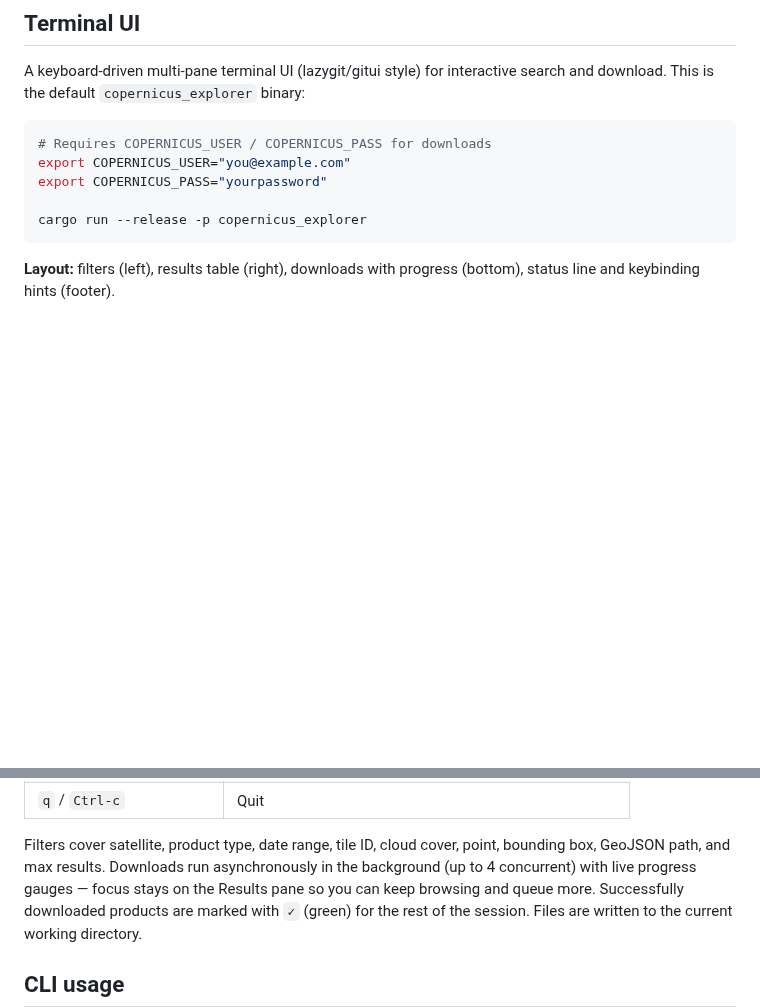
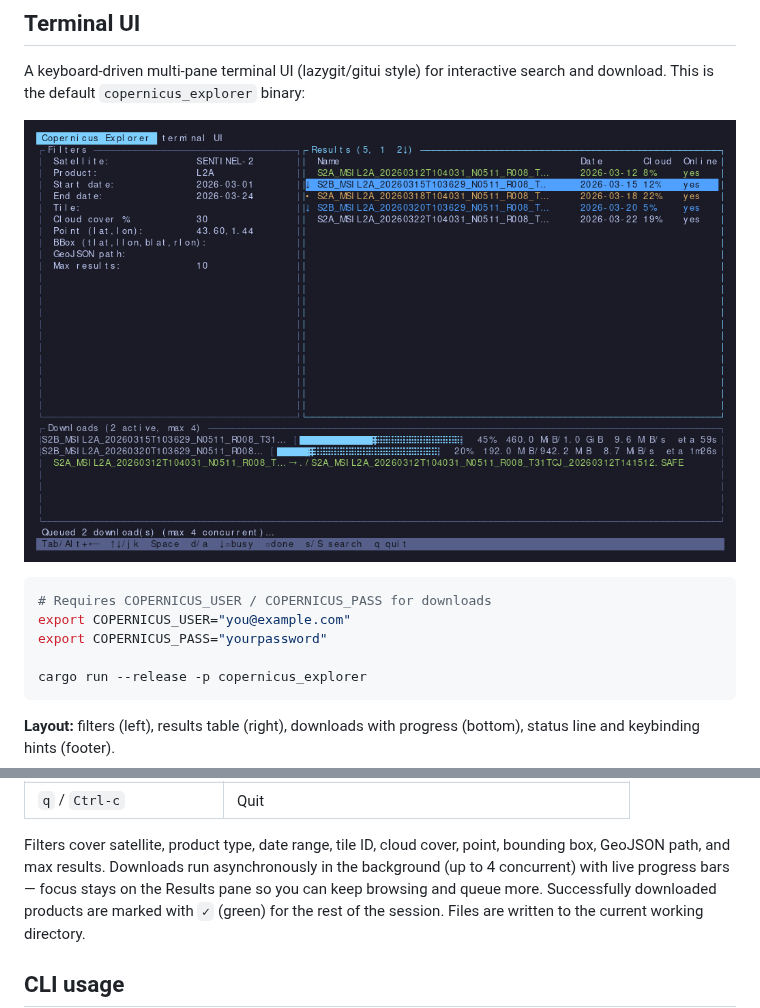
Before and after one commit to vlevasseur073/copernicus_explorer, a Markdown page: README.md, 2 parts joined by grey strips. GitHub-like rendering; pictures changed too: docs/tui-screenshot.png (added); blank space fills up the shorter version.

````diff
--- a/README.md
+++ b/README.md
@@ -111,6 +111,8 @@ current working directory.
 A keyboard-driven multi-pane terminal UI (lazygit/gitui style) for interactive
 search and download. This is the default `copernicus_explorer` binary:
 
+![Copernicus Explorer terminal UI](docs/tui-screenshot.png)
+
 ```bash
 # Requires COPERNICUS_USER / COPERNICUS_PASS for downloads
 export COPERNICUS_USER="you@example.com"
@@ -140,7 +142,7 @@ cargo run --release -p copernicus_explorer
 
 Filters cover satellite, product type, date range, tile ID, cloud cover, point,
 bounding box, GeoJSON path, and max results. Downloads run asynchronously in the
-background (up to 4 concurrent) with live progress gauges — focus stays on the
+background (up to 4 concurrent) with live progress bars — focus stays on the
 Results pane so you can keep browsing and queue more. Successfully downloaded
 products are marked with `✓` (green) for the rest of the session. Files are
 written to the current working directory.
````
Also changed, not shown: python/README.md (+2 -0 lines), 4 other files.
